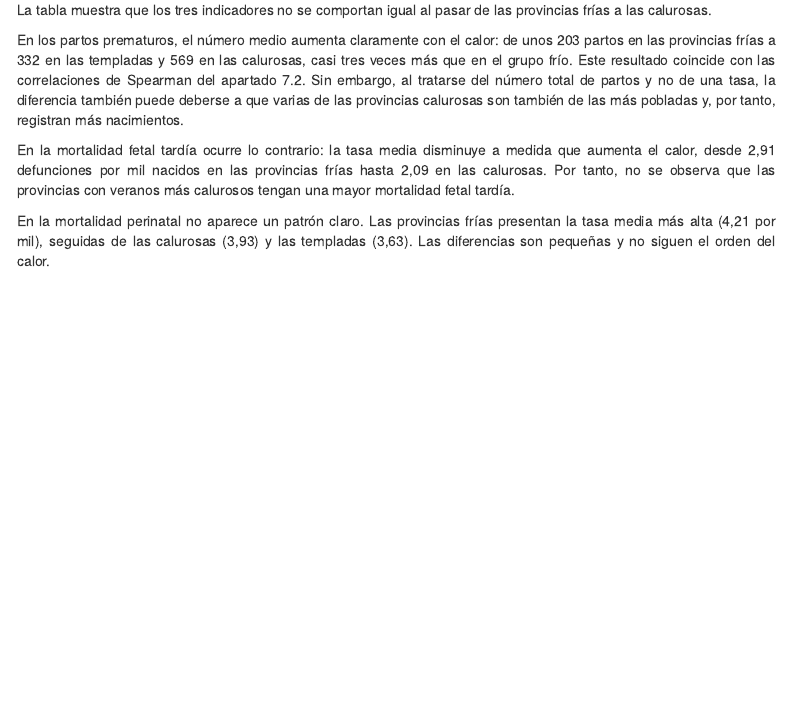
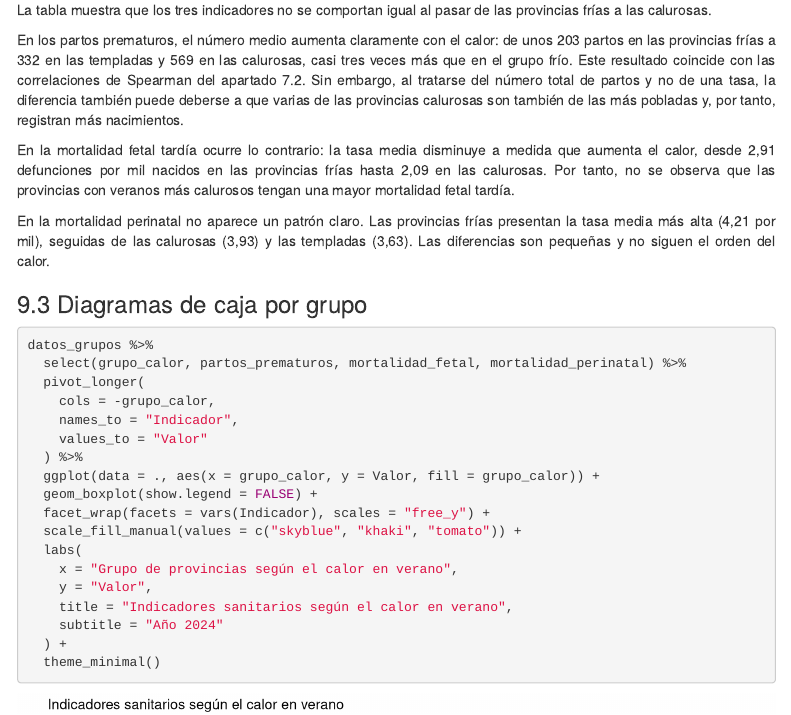
Before and after one commit to nicolassplanass/Seminario-FFDD-Grupo-G, an R Markdown document (scripts/Calor y problemas en el embarazo.Rmd): the page in a window 1100 px wide, from 12800 px down. Rendered offline with R 4.5, knitr and Pandoc, with nearby package versions; some code elsewhere in the file could not run offline; menus at the side of the page are left out.

Commit message:
9.3 y crisis

````diff
--- a/scripts/Calor y problemas en el embarazo.Rmd
+++ b/scripts/Calor y problemas en el embarazo.Rmd
@@ -1481,3 +1481,26 @@ En los partos prematuros, el número medio aumenta claramente con el calor: de u
 En la mortalidad fetal tardía ocurre lo contrario: la tasa media disminuye a medida que aumenta el calor, desde 2,91 defunciones por mil nacidos en las provincias frías hasta 2,09 en las calurosas. Por tanto, no se observa que las provincias con veranos más calurosos tengan una mayor mortalidad fetal tardía.
 
 En la mortalidad perinatal no aparece un patrón claro. Las provincias frías presentan la tasa media más alta (4,21 por mil), seguidas de las calurosas (3,93) y las templadas (3,63). Las diferencias son pequeñas y no siguen el orden del calor.
+
+### 9.3 Diagramas de caja por grupo
+
+```{r, fig.width=10, fig.height=4}
+datos_grupos %>%
+  select(grupo_calor, partos_prematuros, mortalidad_fetal, mortalidad_perinatal) %>%
+  pivot_longer(
+    cols = -grupo_calor,
+    names_to = "Indicador",
+    values_to = "Valor"
+  ) %>%
+  ggplot(data = ., aes(x = grupo_calor, y = Valor, fill = grupo_calor)) +
+  geom_boxplot(show.legend = FALSE) +
+  facet_wrap(facets = vars(Indicador), scales = "free_y") +
+  scale_fill_manual(values = c("skyblue", "khaki", "tomato")) +
+  labs(
+    x = "Grupo de provincias según el calor en verano",
+    y = "Valor",
+    title = "Indicadores sanitarios según el calor en verano",
+    subtitle = "Año 2024"
+  ) +
+  theme_minimal()
+```
````
